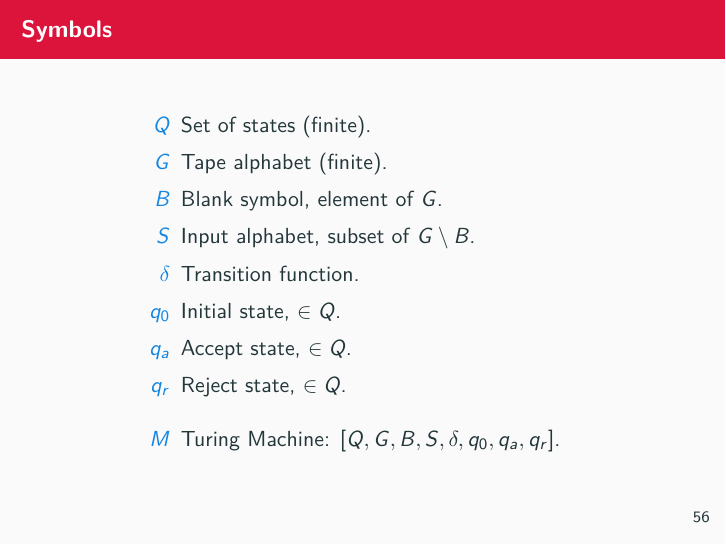
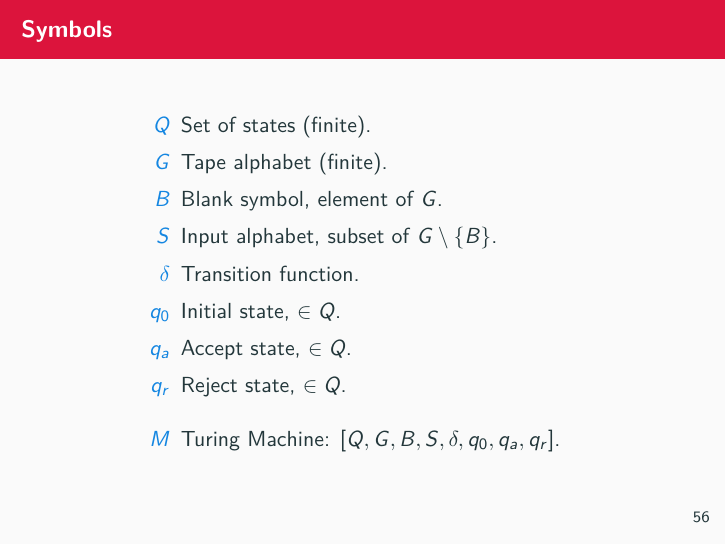
Before and after one commit to theory-of-algorithms/slides, LaTeX slides (slides.tex, which reads content.tex): page 56 of 67. Compiled offline with pdfLaTeX.

Commit message:
Fixed sets.

```diff
--- a/content.tex
+++ b/content.tex
@@ -797,7 +797,7 @@ null
   \item[$Q$] Set of states (finite).
   \item[$G$] Tape alphabet (finite).
   \item[$B$] Blank symbol, element of $G$.
-  \item[$S$] Input alphabet, subset of $G \setminus  B $.
+  \item[$S$] Input alphabet, subset of $G \setminus \{ B \} $.
   \item[$\delta$] Transition function.
   \item[$q_0$] Initial state, $\in Q$.
   \item[$q_a$] Accept state, $\in Q$.
```
Also changed, not shown: slides.pdf.
